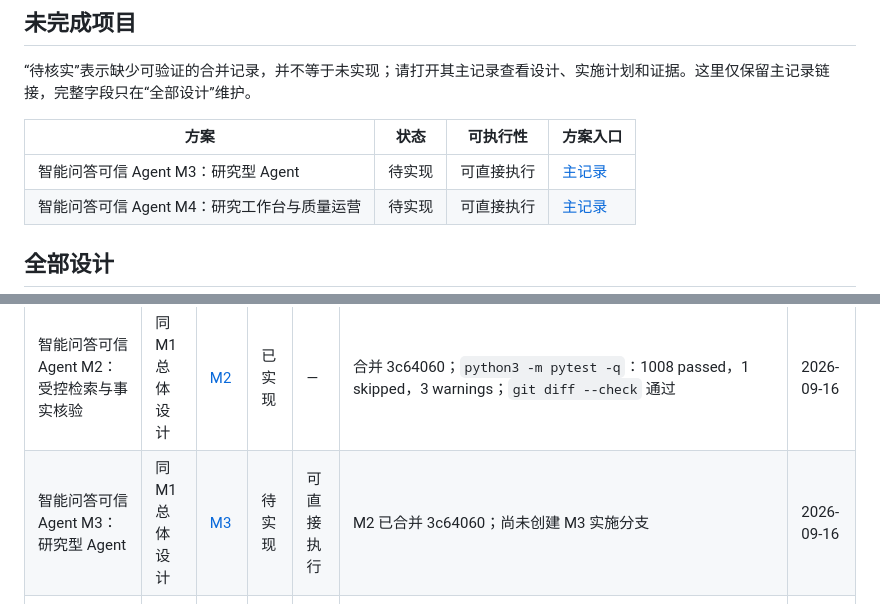
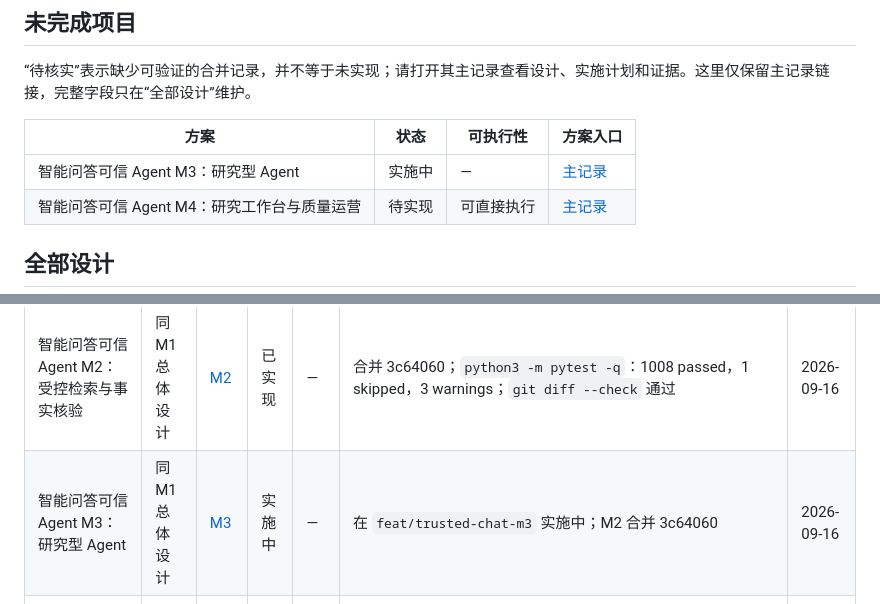
Before and after one commit to xiayangtian/gupiao-agent, a Markdown page: docs/superpowers/DESIGN-REGISTRY.md, 2 parts joined by grey strips. Rendered like a GitHub page.

Commit message:
docs: 开始可信问答 M3 实施

```diff
--- a/docs/superpowers/DESIGN-REGISTRY.md
+++ b/docs/superpowers/DESIGN-REGISTRY.md
@@ -17,7 +17,7 @@
 
 方案 | 状态 | 可执行性 | 方案入口
 --- | --- | --- | ---
-| 智能问答可信 Agent M3：研究型 Agent | 待实现 | 可直接执行 | [主记录](#trusted-chat-m3) |
+| 智能问答可信 Agent M3：研究型 Agent | 实施中 | — | [主记录](#trusted-chat-m3) |
 | 智能问答可信 Agent M4：研究工作台与质量运营 | 待实现 | 可直接执行 | [主记录](#trusted-chat-m4) |
 
 ## 全部设计
@@ -41,7 +41,7 @@
 | <a id="analysis-tab-priority"></a>分析主题Tab优先级 | [设计](specs/2026-09-10-分析主题Tab优先级-design.md) | [计划](plans/2026-09-10-分析主题Tab优先级.md) | 已实现 | — | 合并 17e4dab；`python3 -m pytest tests/unit/test_analysis_result.py -k tab_label -q`：2 passed, 2 deselected in 0.12s | 2026-09-14 |
 | <a id="trusted-chat-m1"></a>智能问答可信 Agent M1：可信回答底座 | [设计](specs/2026-09-10-智能问答可信Agent升级-design.md) | [M1](plans/2026-09-10-智能问答可信Agent-M1.md) | 已实现 | — | 合并 6276701；`python3 -m pytest tests/browser/test_chat_trust_flow.py -q`：6 passed | 2026-09-14 |
 | <a id="trusted-chat-m2"></a>智能问答可信 Agent M2：受控检索与事实核验 | 同 M1 总体设计 | [M2](plans/2026-09-10-智能问答可信Agent-M2.md) | 已实现 | — | 合并 3c64060；`python3 -m pytest -q`：1008 passed，1 skipped，3 warnings；`git diff --check` 通过 | 2026-09-16 |
-| <a id="trusted-chat-m3"></a>智能问答可信 Agent M3：研究型 Agent | 同 M1 总体设计 | [M3](plans/2026-09-10-智能问答可信Agent-M3.md) | 待实现 | 可直接执行 | M2 已合并 3c64060；尚未创建 M3 实施分支 | 2026-09-16 |
+| <a id="trusted-chat-m3"></a>智能问答可信 Agent M3：研究型 Agent | 同 M1 总体设计 | [M3](plans/2026-09-10-智能问答可信Agent-M3.md) | 实施中 | — | 在 `feat/trusted-chat-m3` 实施中；M2 合并 3c64060 | 2026-09-16 |
 | <a id="trusted-chat-m4"></a>智能问答可信 Agent M4：研究工作台与质量运营 | 同 M1 总体设计 | [M4](plans/2026-09-10-智能问答可信Agent-M4.md) | 待实现 | 可直接执行 | 依赖 M3；尚未创建 M4 实施分支 | 2026-09-16 |
 | <a id="financial-structure-visuals"></a>财务结构可视化 | [设计](specs/2026-09-10-财务结构可视化-design.md) | [计划](plans/2026-09-10-财务结构可视化.md) | 已实现 | — | 合并 1107509；`python3 -m pytest tests/unit/test_visualizations.py -q`：14 passed in 0.12s | 2026-09-14 |
 | <a id="design-registry"></a>方案设计台账 | [设计](specs/2026-09-14-方案设计台账-design.md) | [计划](plans/2026-09-14-方案设计台账.md) | 已实现 | — | 合并 f27056c；`python3 -m pytest tests/unit/test_design_registry.py -q` → 4 passed in 0.11s | 2026-09-14 |
```
